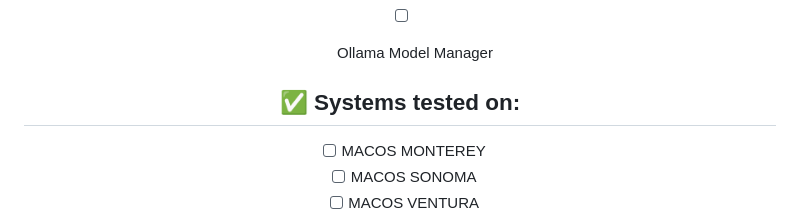
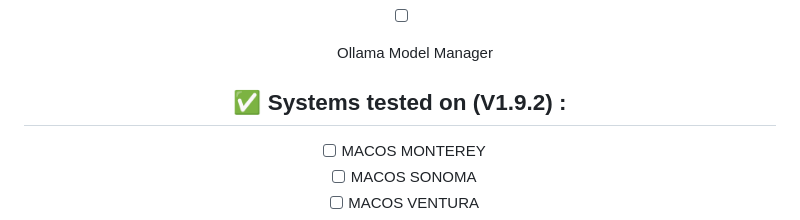
Before and after one commit to FOUNDATION-AI-BASED/OLLAMA-MANAGER, a Markdown page: README.md, the part around the change. GitHub-like rendering.

```diff
--- a/README.md
+++ b/README.md
@@ -36,7 +36,7 @@
 
 
 
-## ✅ Systems tested on:
+## ✅ Systems tested on (V1.9.2) :
 
 - [ ] MACOS MONTEREY
 - [ ] MACOS SONOMA
```
